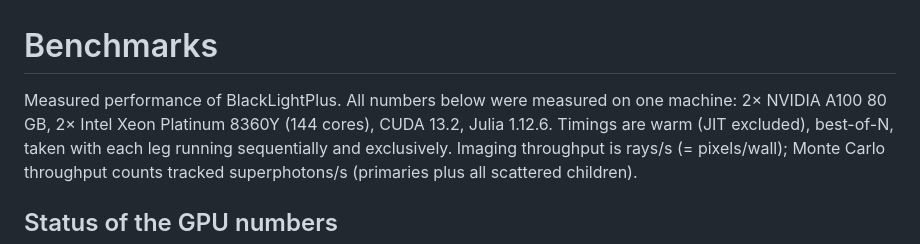
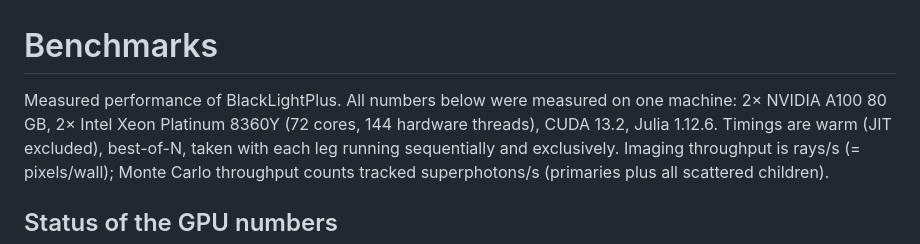
Before and after one commit to FoAKTEE/BlackLightPlus, a Markdown page: docs/src/benchmarks.md, the part around the change. Rendered like a GitHub page.

Commit message:
docs(benchmarks): state the host as 72 cores and 144 hardware threads
lscpu: 2 sockets x 36 cores x 2 threads of the Xeon Platinum 8360Y; the evidence table header follows.

```diff
--- a/docs/src/benchmarks.md
+++ b/docs/src/benchmarks.md
@@ -1,7 +1,7 @@
 # Benchmarks
 
 Measured performance of BlackLightPlus. All numbers below were measured on one
-machine: 2× NVIDIA A100 80 GB, 2× Intel Xeon Platinum 8360Y (144 cores),
+machine: 2× NVIDIA A100 80 GB, 2× Intel Xeon Platinum 8360Y (72 cores, 144 hardware threads),
 CUDA 13.2, Julia 1.12.6. Timings are warm (JIT excluded), best-of-N, taken with
 each leg running sequentially and exclusively. Imaging throughput is rays/s
 (= pixels/wall); Monte Carlo throughput counts tracked superphotons/s
```
Also changed, not shown: 1 other file.
